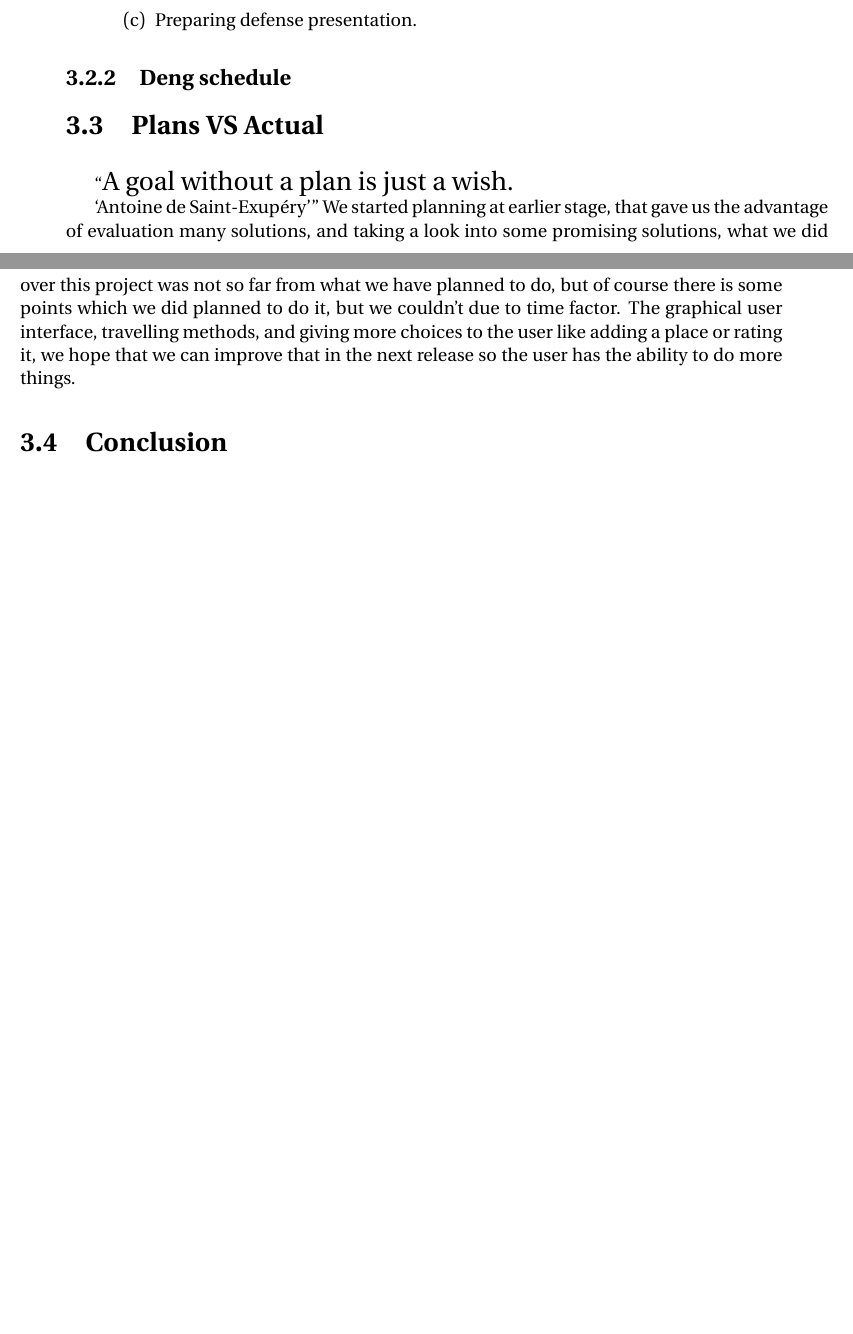
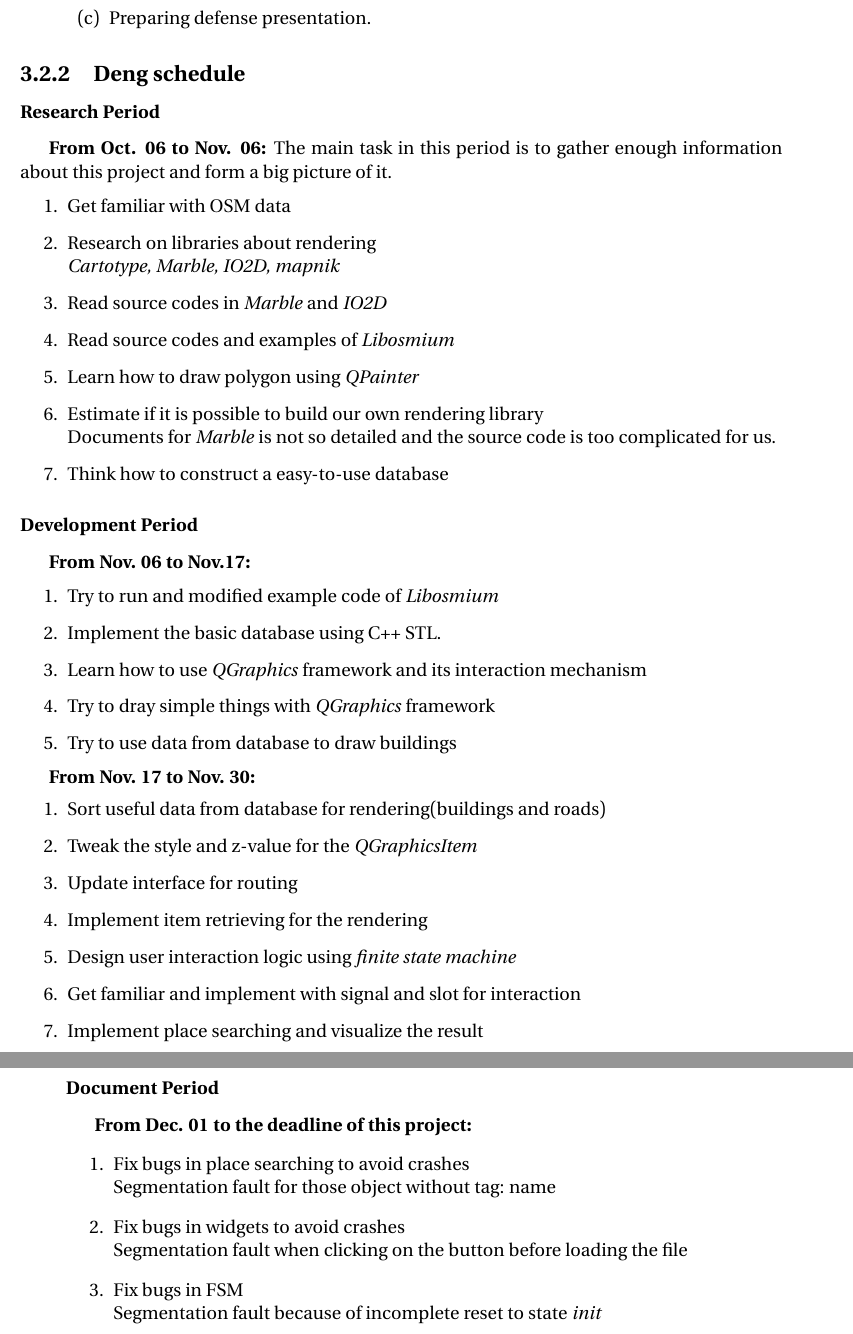
Before and after one commit to khalid-00/MapLeCreusot, a LaTeX book (Documentations/Report/Report.tex): two parts of pages 16 and 17 of 19 before the commit and two parts of pages 17 and 18 of 20 after it, joined at a grey line, cut so that both start at the same text, the shorter picture padded with empty space. Compiled offline with pdfLaTeX.

Commit message:
Report is basically finished expect for the summary part

```diff
--- a/Documentations/Report/Report.tex
+++ b/Documentations/Report/Report.tex
@@ -601,19 +635,74 @@
 %-------------------------------------------------------------
 \subsection{Deng schedule}
 
+\subsubsection{Research Period}
+
+	{\textbf{From Oct. 06 to Nov. 06:}} The main task in this period is to gather enough information about this project and form a big picture of it.
+
+\begin{enumerate}
+	\item Get familiar with OSM data
+	\item Research on libraries about rendering\\
+	{\textit{Cartotype, Marble, IO2D, mapnik}}
+	\item Read source codes in {\textit{Marble}} and {\textit{IO2D}}
+	\item Read source codes and examples of {\textit{Libosmium}}
+	\item Learn how to draw polygon using {\textit{QPainter}}
+	\item Estimate if it is possible to build our own rendering library\\
+	Documents for {\textit{Marble}} is not so detailed and the source code is too complicated for us.
+	\item Think how to construct a easy-to-use database
+\end{enumerate}
+
+
+\subsubsection{Development Period}
+
+	{\textbf{From Nov. 06 to Nov.17:}}
+
+\begin{enumerate}
+
+	\item Try to run and modified example code of {\textit{Libosmium}}
+	\item Implement the basic database using C++ STL.
+	\item Learn how to use {\textit{QGraphics}} framework and its interaction mechanism
+	\item Try to dray simple things with {\textit{QGraphics}} framework
+	\item Try to use data from database to draw buildings
+
+\end{enumerate}
+
+	{\textbf{From Nov. 17 to Nov. 30:}}
+\begin{enumerate}
+	\item Sort useful data from database for rendering(buildings and roads)
+	\item Tweak the style and z-value for the {\textit{QGraphicsItem}}
+	\item Update interface for routing
+	\item Implement item retrieving for the rendering
+	\item Design user interaction logic using {\textit{finite state machine}}
+	\item Get familiar and implement with signal and slot for interaction
+ 	\item Implement place searching and visualize the result
+\end{enumerate}
+
+
+\subsubsection{Document Period}
+
+{\textbf{From Dec. 01 to the deadline of this project:}}
+\begin{enumerate}
+	\item Fix bugs in place searching to avoid crashes\\
+	Segmentation fault for those object without tag: name
+	\item Fix bugs in widgets to avoid crashes\\
+	Segmentation fault when clicking on the button before loading the file
+	\item Fix bugs in FSM\\
+	Segmentation fault because of incomplete reset to state {\textit{init}}
+\end{enumerate}
+
 
 
 %-------------------------------------------------------------
 
 
 %>>>>>>> dev
-\section{Plans VS Actual}
-\say{{\Large A goal without a plan is just a wish.\par}\say{Antoine de Saint-Exupéry}}
-We started planning at earlier stage, that gave us the advantage of evaluation many solutions, and taking a look into some promising solutions, what we did over this project was not so far from what we have planned to do, but of course there is some points which we did planned to do it, but we couldn't due to time factor.
-The graphical user interface, travelling methods, and giving more choices to the user like adding a place or rating it, we hope that we can improve that in the next release so the user has the ability to do more things.
+%\section{Plans VS Actual}
+%\say{{\Large A goal without a plan is just a wish.\par}\say{Antoine de Saint-Exupéry}}
+%We started planning at earlier stage, that gave us the advantage of evaluation many solutions, and taking a look into some promising solutions, what we did over this project was not so far from what we have planned to do, but of course there is some points which we did planned to do it, but we couldn't due to time factor.
+%The graphical user interface, travelling methods, and giving more choices to the user like adding a place or rating it, we hope that we can improve that in the next release so the user has the ability to do more things.
 
 %-------------------------------------------------------------
-\section{Conclusion}
+%\section{Conclusion}
 
 
 
```
Also changed, not shown: Documentations/Report/Report.pdf, Documentations/Report/Report.tex (68 more changed lines), 7 other files.
